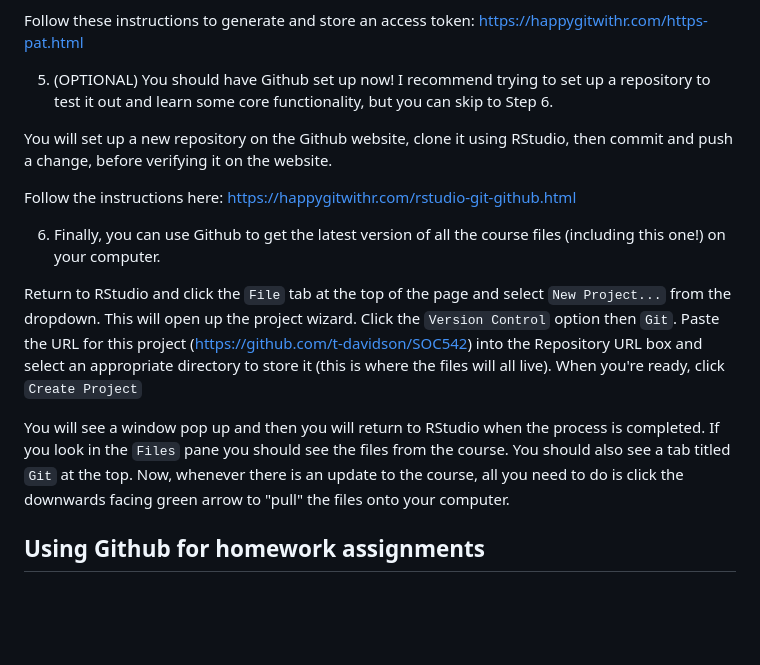
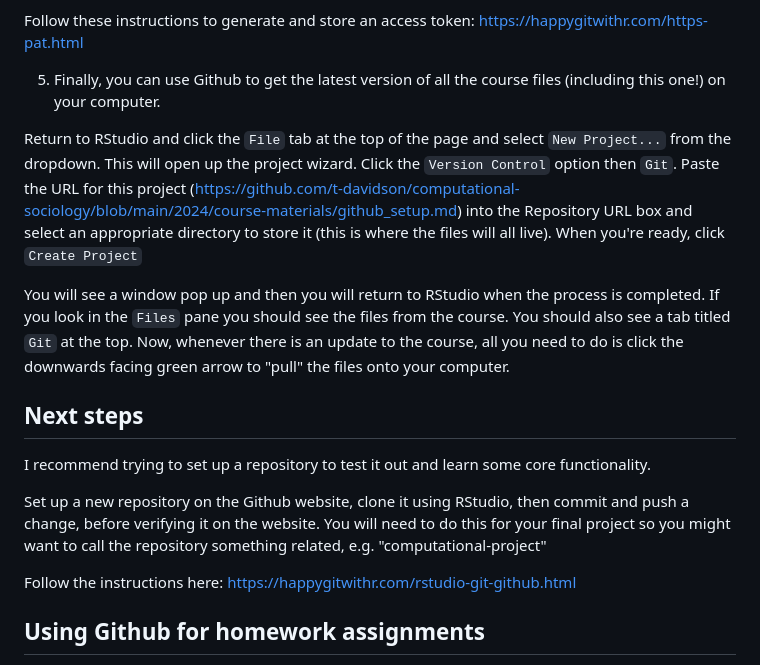
Before and after one commit to t-davidson/computational-sociology, a Markdown page: 2024/course-materials/github_setup.md, the part around the change. Drawn GitHub-style; blank space fills up the shorter version.

Commit message:
Updated Github setup

```diff
--- a/2024/course-materials/github_setup.md
+++ b/2024/course-materials/github_setup.md
@@ -35,17 +35,19 @@ use_git_config(user.name = "t-davidson", user.email = "thomas.davidson@rutgers.e
 
 Follow these instructions to generate and store an access token: https://happygitwithr.com/https-pat.html
 
-5. (OPTIONAL) You should have Github set up now! I recommend trying to set up a repository to test it out and learn some core functionality, but you can skip to Step 6.
+5. Finally, you can use Github to get the latest version of all the course files (including this one!) on your computer.
 
-You will set up a new repository on the Github website, clone it using RStudio, then commit and push a change, before verifying it on the website.
+Return to RStudio and click the `File` tab at the top of the page and select `New Project...` from the dropdown. This will open up the project wizard. Click the `Version Control` option then `Git`. Paste the URL for this project (https://github.com/t-davidson/computational-sociology/blob/main/2024/course-materials/github_setup.md) into the Repository URL box and select an appropriate directory to store it (this is where the files will all live). When you're ready, click `Create Project`
+
+You will see a window pop up and then you will return to RStudio when the process is completed. If you look in the `Files` pane you should see the files from the course. You should also see a tab titled `Git` at the top. Now, whenever there is an update to the course, all you need to do is click the downwards facing green arrow to "pull" the files onto your computer.
+
+## Next steps
+
+I recommend trying to set up a repository to test it out and learn some core functionality.
+
+Set up a new repository on the Github website, clone it using RStudio, then commit and push a change, before verifying it on the website. You will need to do this for your final project so you might want to call the repository something related, e.g. "computational-project"
 
 Follow the instructions here: https://happygitwithr.com/rstudio-git-github.html
-
-6. Finally, you can use Github to get the latest version of all the course files (including this one!) on your computer.
-
-Return to RStudio and click the `File` tab at the top of the page and select `New Project...` from the dropdown. This will open up the project wizard. Click the `Version Control` option then `Git`. Paste the URL for this project (https://github.com/t-davidson/SOC542) into the Repository URL box and select an appropriate directory to store it (this is where the files will all live). When you're ready, click `Create Project`
-
-You will see a window pop up and then you will return to RStudio when the process is completed. If you look in the `Files` pane you should see the files from the course. You should also see a tab titled `Git` at the top. Now, whenever there is an update to the course, all you need to do is click the downwards facing green arrow to "pull" the files onto your computer.
 
 ## Using Github for homework assignments
 
```
